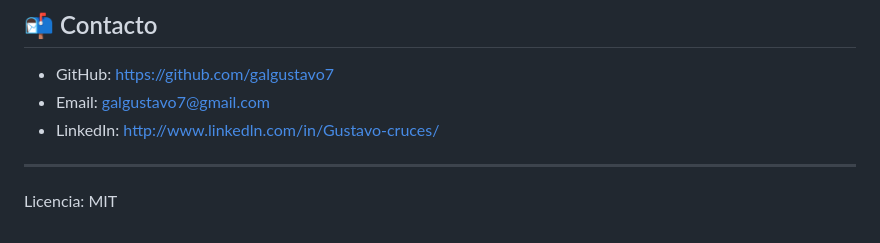
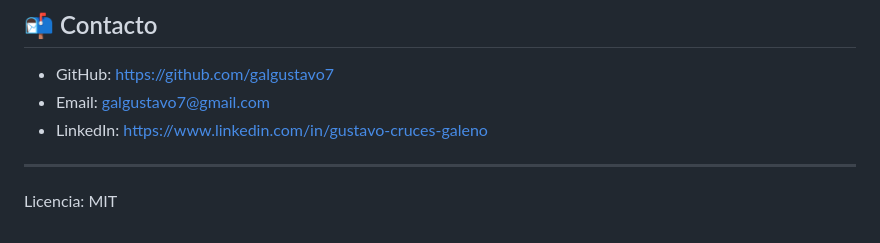
Before and after one commit to galgustavo7/galgustavo7, a Markdown page: README.md, the part around one of its changes. GitHub-like rendering.

Commit message:
Update LinkedIn URL in README

```diff
--- a/README.md
+++ b/README.md
@@ -87,7 +87,7 @@ Si quieres que añada descripciones más detalladas, demos o badges (CI, coverag
 ## 📬 Contacto
 - GitHub: https://github.com/galgustavo7
 - Email: galgustavo7@gmail.com
-- LinkedIn: http://www.linkedln.com/in/Gustavo-cruces/
+- LinkedIn: https://www.linkedin.com/in/gustavo-cruces-galeno
 
 ---
 
```
Also changed, not shown: other parts of README.md (+1 -1 lines).
